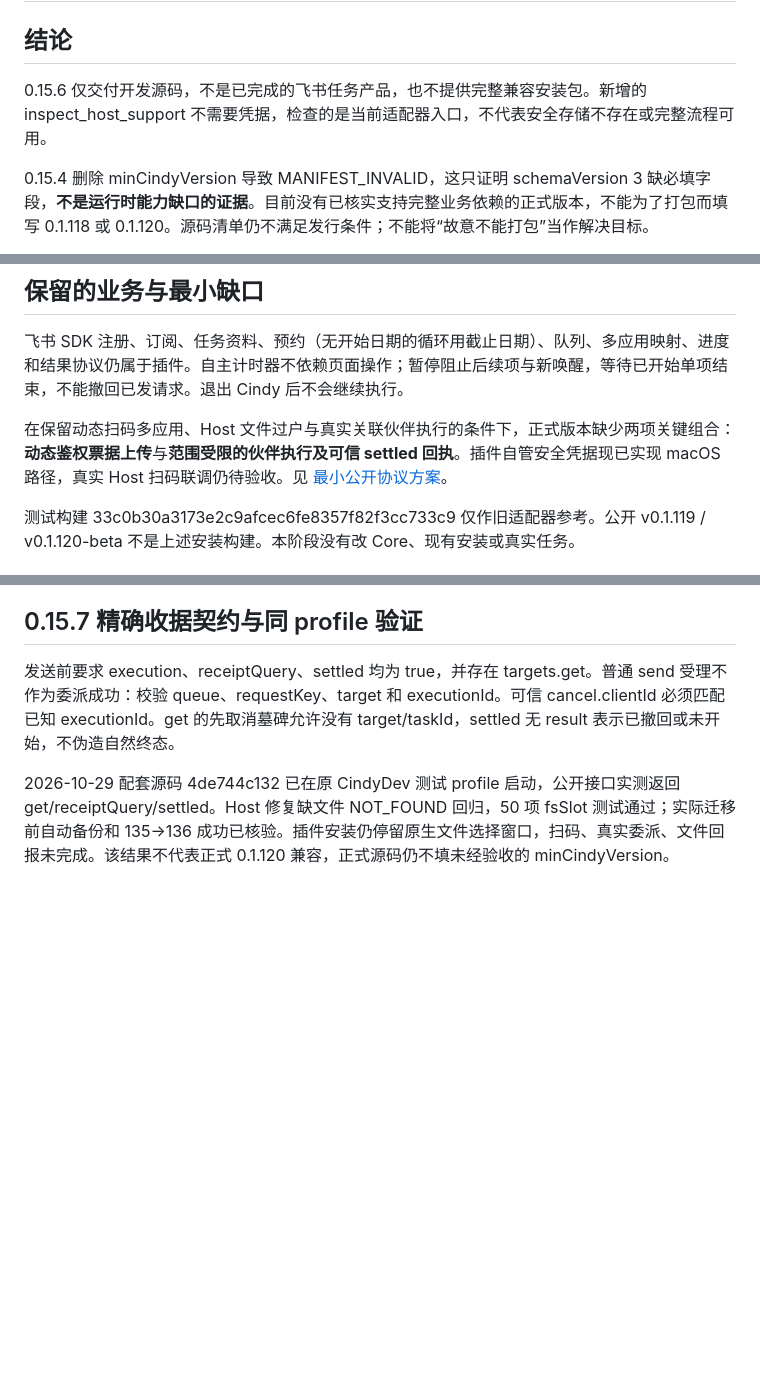
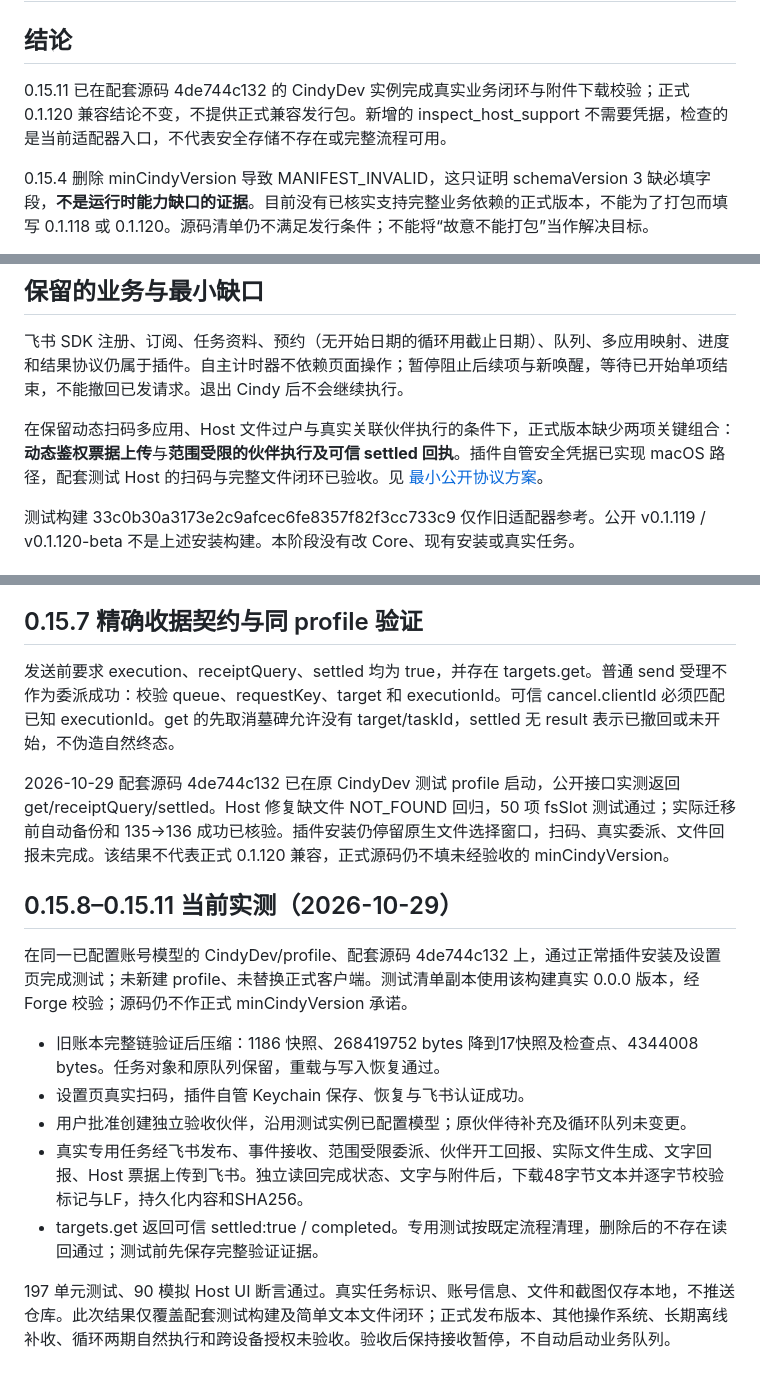
Before and after one commit to lengjingxu/cindy-feishu-task-plugin, a Markdown page: docs/compatibility.md, 3 parts joined by grey strips. GitHub-like rendering; blank space fills up the shorter version.

```diff
--- a/docs/compatibility.md
+++ b/docs/compatibility.md
@@ -2,7 +2,7 @@
 
 ## 结论
 
-0.15.6 仅交付开发源码，不是已完成的飞书任务产品，也不提供完整兼容安装包。新增的 inspect_host_support 不需要凭据，检查的是当前适配器入口，不代表安全存储不存在或完整流程可用。
+0.15.11 已在配套源码 4de744c132 的 CindyDev 实例完成真实业务闭环与附件下载校验；正式 0.1.120 兼容结论不变，不提供正式兼容发行包。新增的 inspect_host_support 不需要凭据，检查的是当前适配器入口，不代表安全存储不存在或完整流程可用。
 
 0.15.4 删除 minCindyVersion 导致 MANIFEST_INVALID，这只证明 schemaVersion 3 缺必填字段，**不是运行时能力缺口的证据**。目前没有已核实支持完整业务依赖的正式版本，不能为了打包而填写 0.1.118 或 0.1.120。源码清单仍不满足发行条件；不能将“故意不能打包”当作解决目标。
 
@@ -44,7 +44,7 @@
 
 飞书 SDK 注册、订阅、任务资料、预约（无开始日期的循环用截止日期）、队列、多应用映射、进度和结果协议仍属于插件。自主计时器不依赖页面操作；暂停阻止后续项与新唤醒，等待已开始单项结束，不能撤回已发请求。退出 Cindy 后不会继续执行。
 
-在保留动态扫码多应用、Host 文件过户与真实关联伙伴执行的条件下，正式版本缺少两项关键组合：**动态鉴权票据上传**与**范围受限的伙伴执行及可信 settled 回执**。插件自管安全凭据现已实现 macOS 路径，真实 Host 扫码联调仍待验收。见 [最小公开协议方案](minimal-host-contract.md)。
+在保留动态扫码多应用、Host 文件过户与真实关联伙伴执行的条件下，正式版本缺少两项关键组合：**动态鉴权票据上传**与**范围受限的伙伴执行及可信 settled 回执**。插件自管安全凭据已实现 macOS 路径，配套测试 Host 的扫码与完整文件闭环已验收。见 [最小公开协议方案](minimal-host-contract.md)。
 
 测试构建 33c0b30a3173e2c9afcec6fe8357f82f3cc733c9 仅作旧适配器参考。公开 v0.1.119 / v0.1.120-beta 不是上述安装构建。本阶段没有改 Core、现有安装或真实任务。
 
@@ -67,3 +67,15 @@
 发送前要求 execution、receiptQuery、settled 均为 true，并存在 targets.get。普通 send 受理不作为委派成功：校验 queue、requestKey、target 和 executionId。可信 cancel.clientId 必须匹配已知 executionId。get 的先取消墓碑允许没有 target/taskId，settled 无 result 表示已撤回或未开始，不伪造自然终态。
 
 2026-10-29 配套源码 4de744c132 已在原 CindyDev 测试 profile 启动，公开接口实测返回 get/receiptQuery/settled。Host 修复缺文件 NOT_FOUND 回归，50 项 fsSlot 测试通过；实际迁移前自动备份和 135→136 成功已核验。插件安装仍停留原生文件选择窗口，扫码、真实委派、文件回报未完成。该结果不代表正式 0.1.120 兼容，正式源码仍不填未经验收的 minCindyVersion。
+
+## 0.15.8–0.15.11 当前实测（2026-10-29）
+
+在同一已配置账号模型的 CindyDev/profile、配套源码 4de744c132 上，通过正常插件安装及设置页完成测试；未新建 profile、未替换正式客户端。测试清单副本使用该构建真实 0.0.0 版本，经 Forge 校验；源码仍不作正式 minCindyVersion 承诺。
+
+- 旧账本完整链验证后压缩：1186 快照、268419752 bytes 降到17快照及检查点、4344008 bytes。任务对象和原队列保留，重载与写入恢复通过。
+- 设置页真实扫码，插件自管 Keychain 保存、恢复与飞书认证成功。
+- 用户批准创建独立验收伙伴，沿用测试实例已配置模型；原伙伴待补充及循环队列未变更。
+- 真实专用任务经飞书发布、事件接收、范围受限委派、伙伴开工回报、实际文件生成、文字回报、Host 票据上传到飞书。独立读回完成状态、文字与附件后，下载48字节文本并逐字节校验标记与LF，持久化内容和SHA256。
+- targets.get 返回可信 settled:true / completed。专用测试按既定流程清理，删除后的不存在读回通过；测试前先保存完整验证证据。
+
+197 单元测试、90 模拟 Host UI 断言通过。真实任务标识、账号信息、文件和截图仅存本地，不推送仓库。此次结果仅覆盖配套测试构建及简单文本文件闭环；正式发布版本、其他操作系统、长期离线补收、循环两期自然执行和跨设备授权未验收。验收后保持接收暂停，不自动启动业务队列。
```
Also changed, not shown: README.md (+4 -4 lines).
